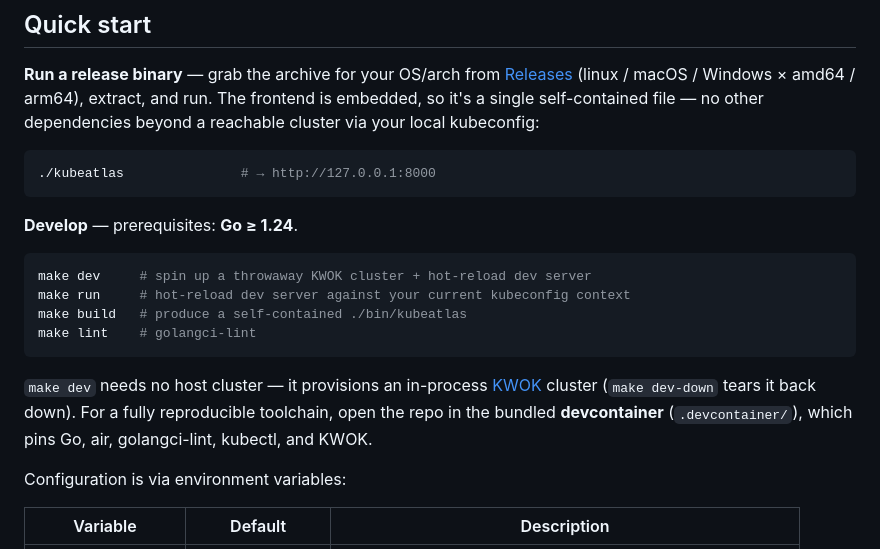
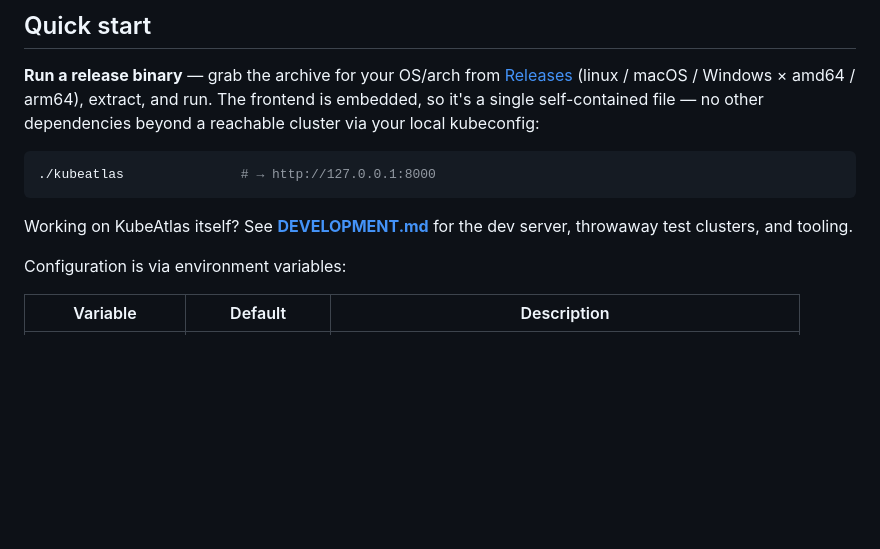
Before and after one commit to KubeAtlas-org/kubeatlas, a Markdown page: README.md, the part around the change. Rendered like a GitHub page; blank space fills up the shorter version.

````diff
--- a/README.md
+++ b/README.md
@@ -88,16 +88,7 @@ Edges aren't stored — KubeAtlas re-derives them on every change by reading ref
 ./kubeatlas               # → http://127.0.0.1:8000
 ```
 
-**Develop** — prerequisites: **Go ≥ 1.24**.
-
-```bash
-make dev     # spin up a throwaway KWOK cluster + hot-reload dev server
-make run     # hot-reload dev server against your current kubeconfig context
-make build   # produce a self-contained ./bin/kubeatlas
-make lint    # golangci-lint
-```
-
-`make dev` needs no host cluster — it provisions an in-process [KWOK](https://kwok.sigs.k8s.io/) cluster (`make dev-down` tears it back down). For a fully reproducible toolchain, open the repo in the bundled **devcontainer** (`.devcontainer/`), which pins Go, air, golangci-lint, kubectl, and KWOK.
+Working on KubeAtlas itself? See **[DEVELOPMENT.md](DEVELOPMENT.md)** for the dev server, throwaway test clusters, and tooling.
 
 Configuration is via environment variables:
 
````
Also changed, not shown: DEVELOPMENT.md (added, +92 -0 lines).
